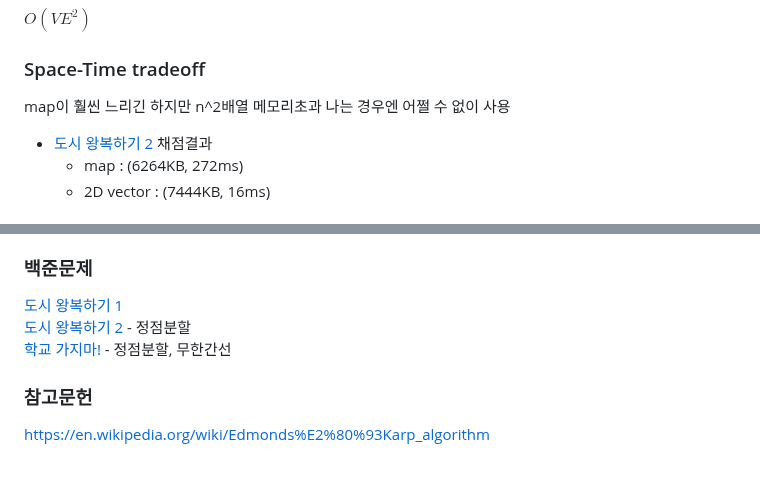
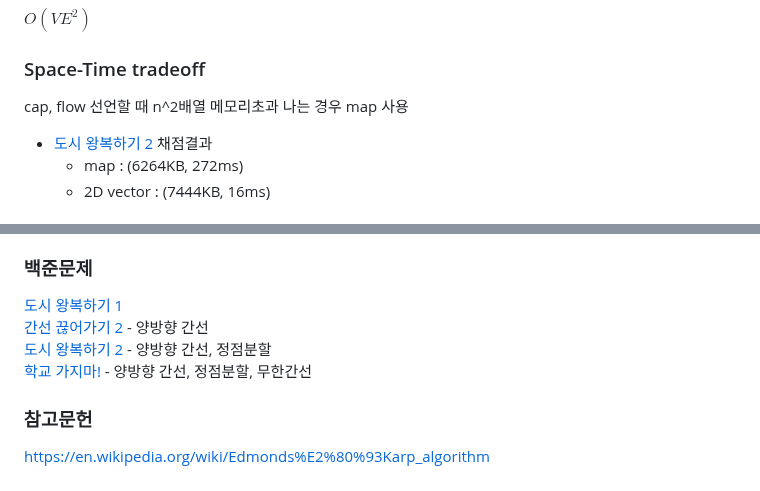
Before and after one commit to simta1/ps-algorithm, a Markdown page: 그래프 이론/네트워크 플로우/Edmonds-Karp.md, 2 parts joined by grey strips. Drawn GitHub-style.

Commit message:
feat: 에드몬드 카프 백준문제 추가

```diff
--- a/그래프 이론/네트워크 플로우/Edmonds-Karp.md
+++ b/그래프 이론/네트워크 플로우/Edmonds-Karp.md
@@ -303,7 +303,7 @@ public:
 $O(VE^2)$
 
 ### Space-Time tradeoff
-map이 훨씬 느리긴 하지만 n^2배열 메모리초과 나는 경우엔 어쩔 수 없이 사용
+cap, flow 선언할 때 n^2배열 메모리초과 나는 경우 map 사용
 
 * [도시 왕복하기 2](https://www.acmicpc.net/problem/2316) 채점결과
     * map : (6264KB, 272ms)
@@ -320,8 +320,9 @@ maxFlow()의 리턴값이 -1이라면 최대유량이 무한한 경우
 
 ### 백준문제
 [도시 왕복하기 1](https://www.acmicpc.net/problem/17412)
-[도시 왕복하기 2](https://www.acmicpc.net/problem/2316) - 정점분할
-[학교 가지마!](https://www.acmicpc.net/problem/1420) - 정점분할, 무한간선
+[간선 끊어가기 2](https://www.acmicpc.net/problem/14286) - 양방향 간선
+[도시 왕복하기 2](https://www.acmicpc.net/problem/2316) - 양방향 간선, 정점분할
+[학교 가지마!](https://www.acmicpc.net/problem/1420) - 양방향 간선, 정점분할, 무한간선
 
 ### 참고문헌
 https://en.wikipedia.org/wiki/Edmonds%E2%80%93Karp_algorithm
```
